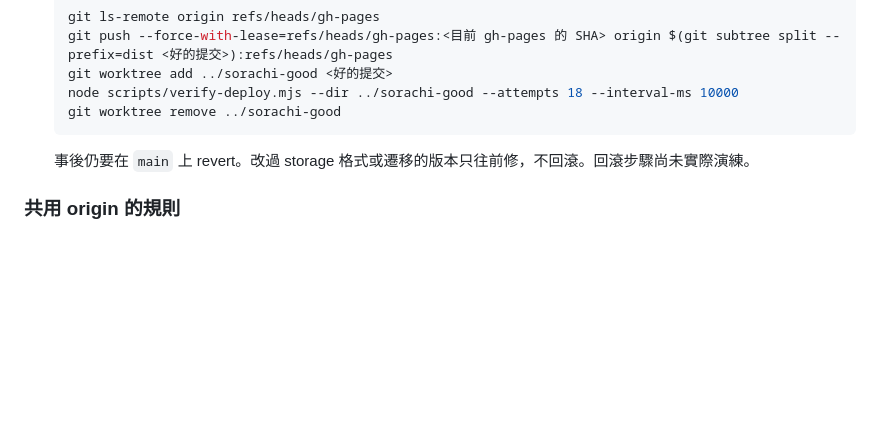
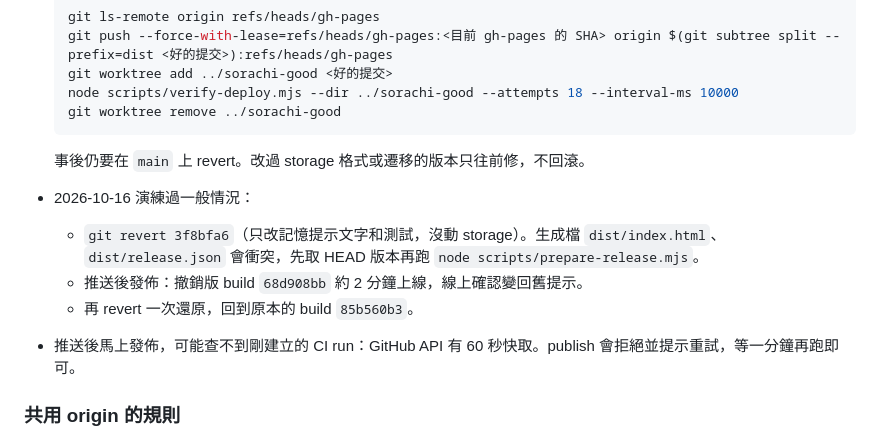
Before and after one commit to HanaYukii/sorachi, a Markdown page: docs/development.md, the part around the change. GitHub-like rendering; blank space fills up the shorter version.

Commit message:
Record the rollback drill and the CI lookup delay after a push
The normal rollback path was drilled with 3f8bfa6 (hint text only): revert, regenerate the release files, publish, check the live site, then re-apply. Publishing right after a push can miss the new CI run for up to a minute because of API caching; publish refuses and can simply be rerun.

````diff
--- a/docs/development.md
+++ b/docs/development.md
@@ -36,7 +36,13 @@ node scripts/prepare-release.mjs --check
   git worktree remove ../sorachi-good
   ```
 
-  事後仍要在 `main` 上 revert。改過 storage 格式或遷移的版本只往前修，不回滾。回滾步驟尚未實際演練。
+  事後仍要在 `main` 上 revert。改過 storage 格式或遷移的版本只往前修，不回滾。
+
+- 2026-10-16 演練過一般情況：
+  - `git revert 3f8bfa6`（只改記憶提示文字和測試，沒動 storage）。生成檔 `dist/index.html`、`dist/release.json` 會衝突，先取 HEAD 版本再跑 `node scripts/prepare-release.mjs`。
+  - 推送後發佈：撤銷版 build `68d908bb` 約 2 分鐘上線，線上確認變回舊提示。
+  - 再 revert 一次還原，回到原本的 build `85b560b3`。
+- 推送後馬上發佈，可能查不到剛建立的 CI run：GitHub API 有 60 秒快取。publish 會拒絕並提示重試，等一分鐘再跑即可。
 
 ### 共用 origin 的規則
 
````
